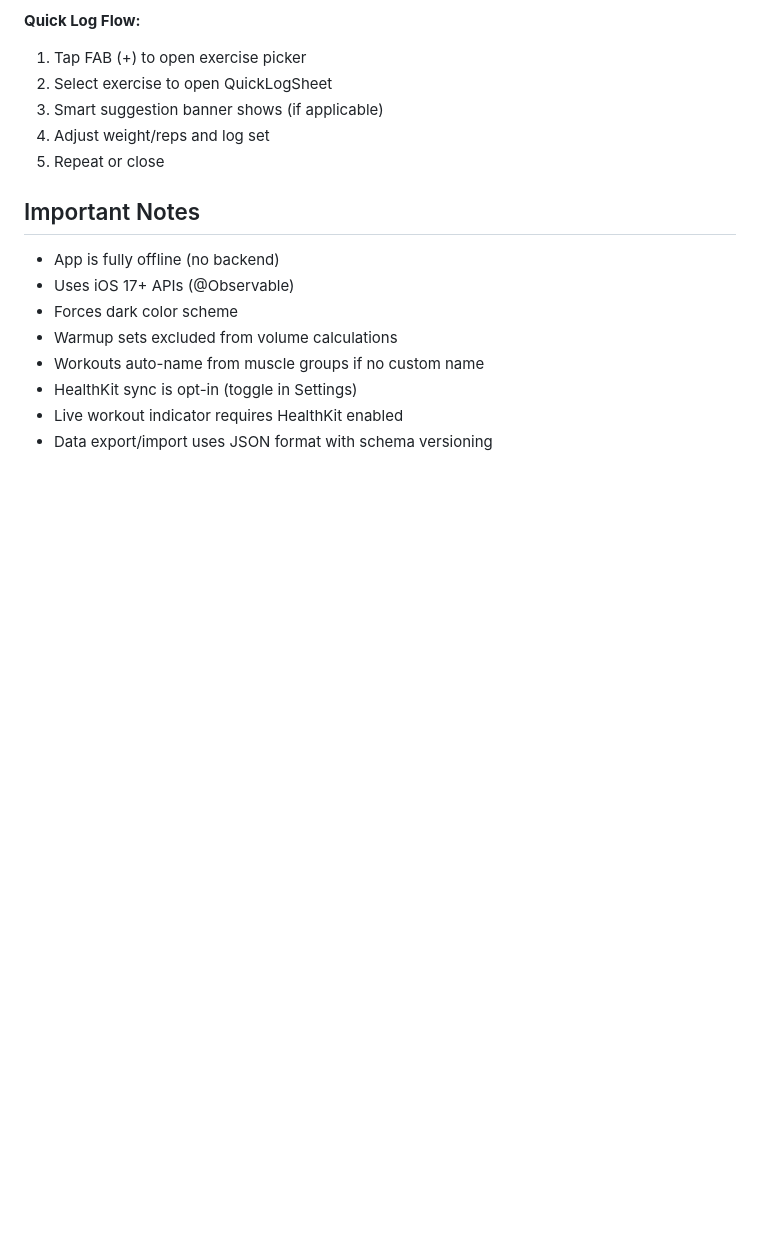
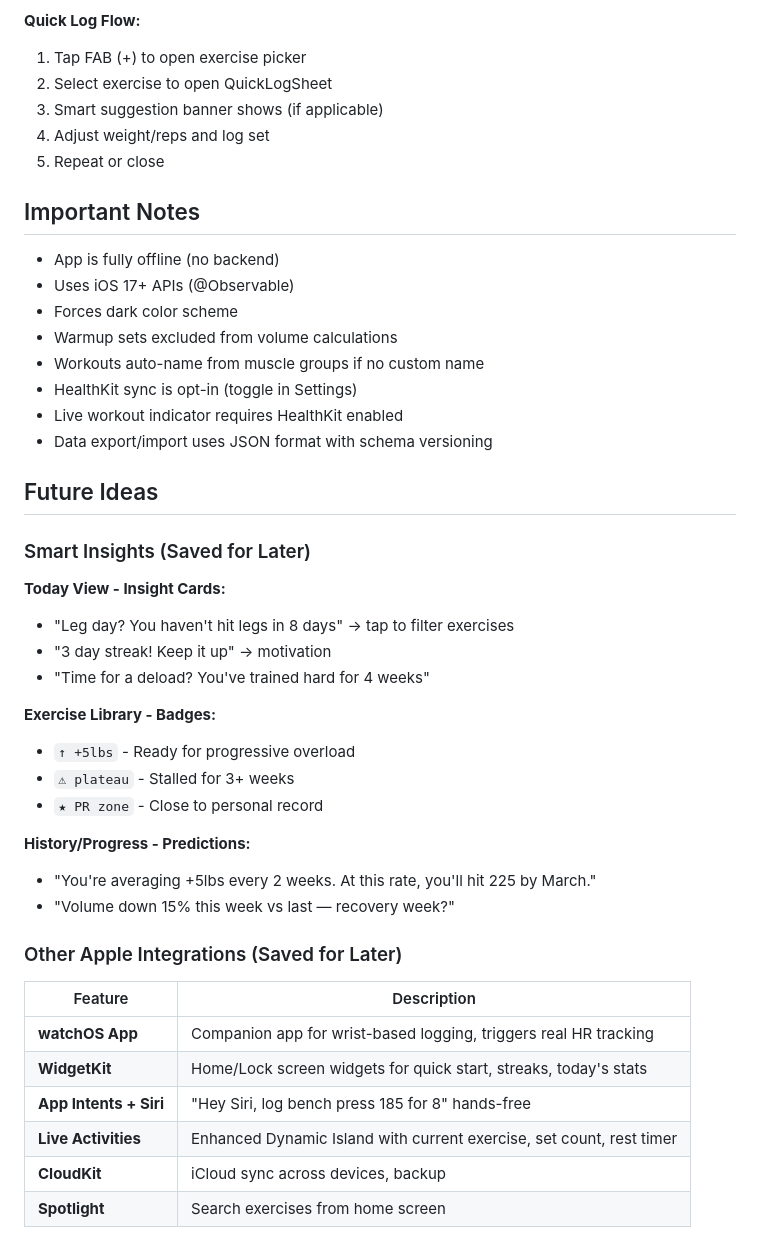
Before and after one commit to Umair-00/Buff-Stuff, a Markdown page: claude.md, the part around the change. Rendered like a GitHub page; blank space fills up the shorter version.

Commit message:
Add future ideas section to CLAUDE.md
Documents planned features for later:
- Smart insight cards, badges, predictions
- watchOS app, widgets, Siri, Live Activities, CloudKit

Co-Authored-By: Claude Opus 4.5 <noreply@anthropic.com>

```diff
--- a/claude.md
+++ b/claude.md
@@ -240,3 +240,32 @@ buff_stuff_schema_version
 - HealthKit sync is opt-in (toggle in Settings)
 - Live workout indicator requires HealthKit enabled
 - Data export/import uses JSON format with schema versioning
+
+## Future Ideas
+
+### Smart Insights (Saved for Later)
+
+**Today View - Insight Cards:**
+- "Leg day? You haven't hit legs in 8 days" → tap to filter exercises
+- "3 day streak! Keep it up" → motivation
+- "Time for a deload? You've trained hard for 4 weeks"
+
+**Exercise Library - Badges:**
+- `↑ +5lbs` - Ready for progressive overload
+- `⚠ plateau` - Stalled for 3+ weeks
+- `★ PR zone` - Close to personal record
+
+**History/Progress - Predictions:**
+- "You're averaging +5lbs every 2 weeks. At this rate, you'll hit 225 by March."
+- "Volume down 15% this week vs last — recovery week?"
+
+### Other Apple Integrations (Saved for Later)
+
+| Feature | Description |
+|---------|-------------|
+| **watchOS App** | Companion app for wrist-based logging, triggers real HR tracking |
+| **WidgetKit** | Home/Lock screen widgets for quick start, streaks, today's stats |
+| **App Intents + Siri** | "Hey Siri, log bench press 185 for 8" hands-free |
+| **Live Activities** | Enhanced Dynamic Island with current exercise, set count, rest timer |
+| **CloudKit** | iCloud sync across devices, backup |
+| **Spotlight** | Search exercises from home screen |
```
